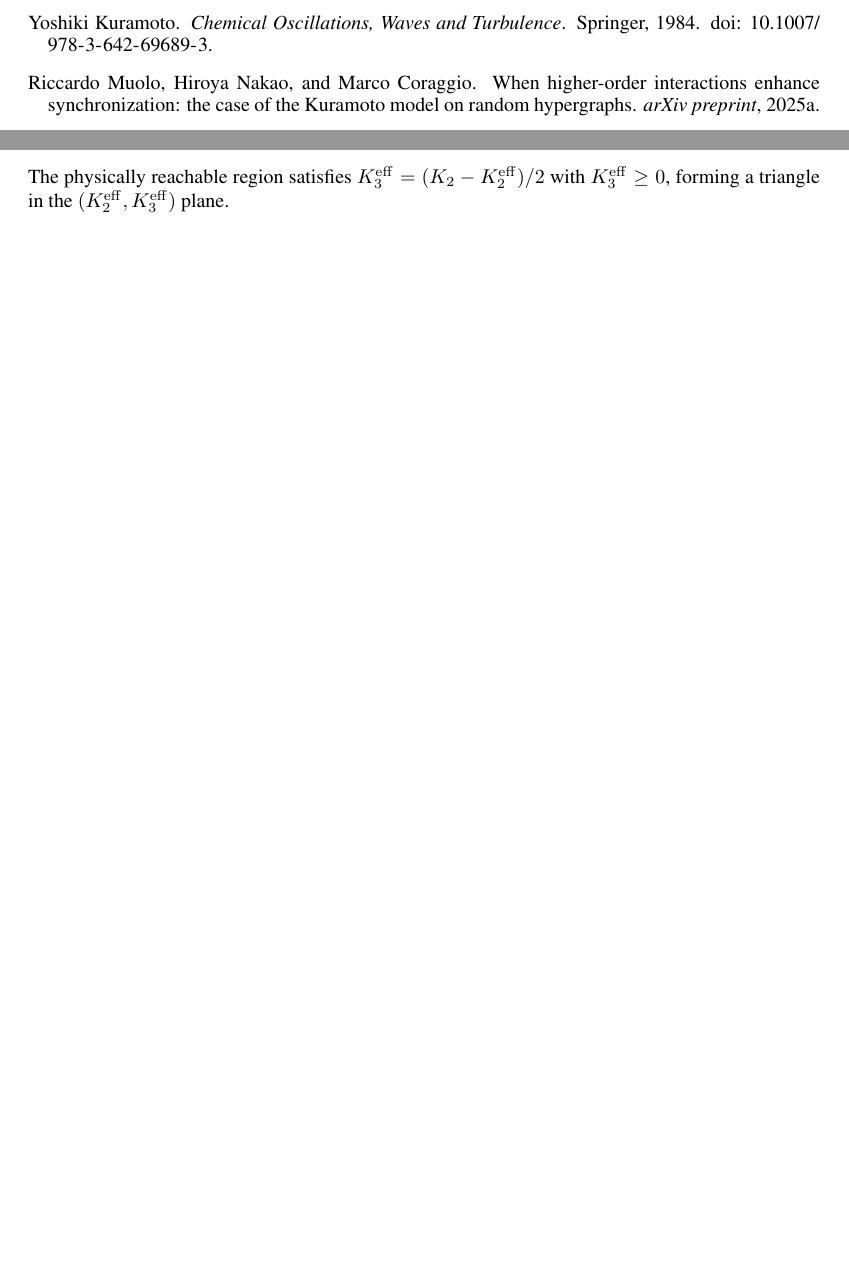
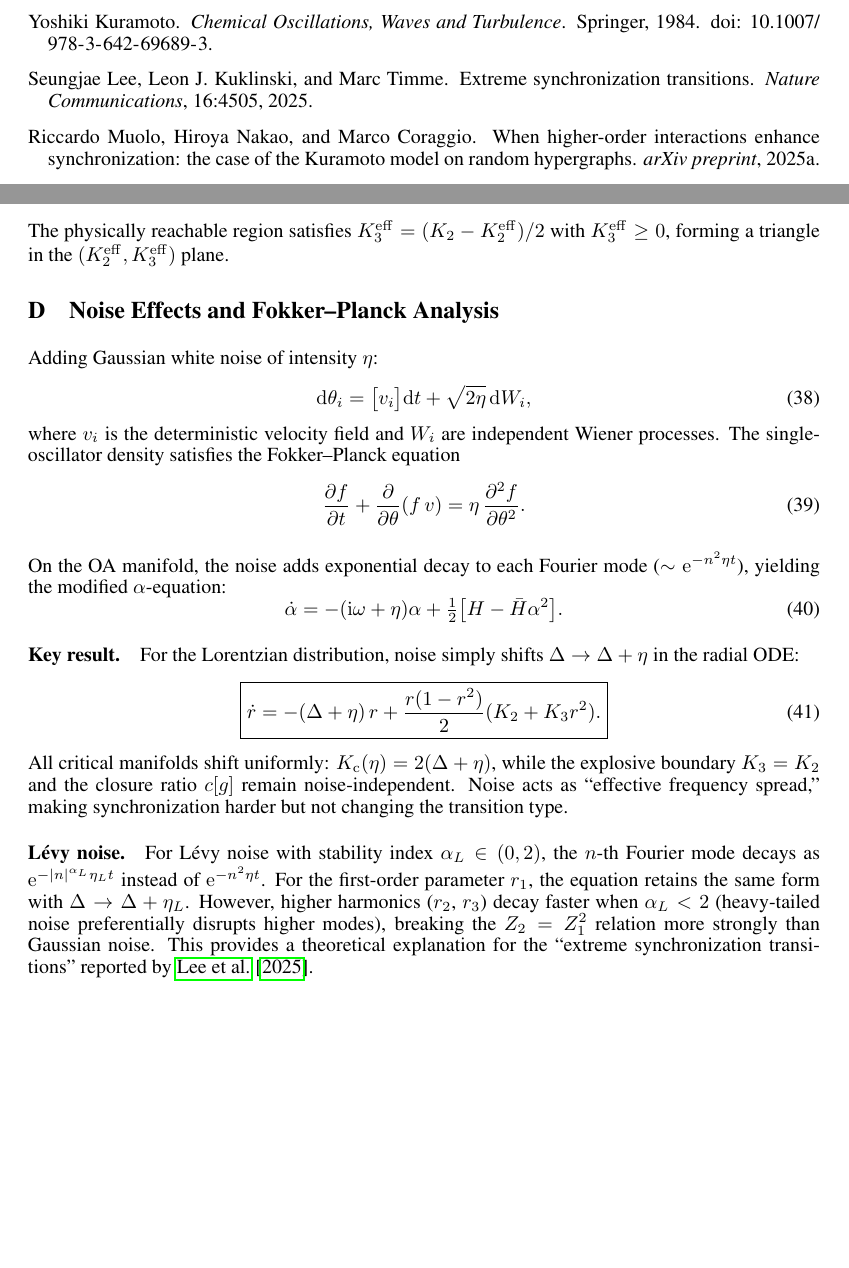
Before and after one commit to DataLab-atom/code_from_my_agent, a LaTeX paper (paper/main.tex): two parts of pages 9 and 13 of 13, joined at a grey line, cut so that both start at the same text, the shorter picture padded with empty space. Compiled offline with pdfLaTeX.

Commit message:
Add Appendix D: Fokker-Planck noise analysis + Levy noise
Gaussian noise shifts Delta->Delta+eta uniformly (onset harder, type unchanged).
Levy noise breaks Z2=Z1^2 more strongly, explaining Lee 2025 extreme transitions.
Content from MathAgent's noise_fokker_planck.tex, reformatted as appendix.

Co-Authored-By: Claude Opus 4.6 (1M context) <noreply@anthropic.com>

```diff
--- a/paper/main.tex
+++ b/paper/main.tex
@@ -924,4 +924,50 @@ $K_3^{\mathrm{eff}} = (K_2-K_2^{\mathrm{eff}})/2$ with $K_3^{\mathrm{eff}}\ge 0$
 forming a triangle in the $(K_2^{\mathrm{eff}}, K_3^{\mathrm{eff}})$ plane.
 
 
+\section{Noise Effects and Fokker--Planck Analysis}
+\label{app:fokker-planck}
+
+Adding Gaussian white noise of intensity $\eta$:
+\begin{equation}
+  \dd\theta_i = \bigl[v_i\bigr]\dd t + \sqrt{2\eta}\,\dd W_i,
+\end{equation}
+where $v_i$ is the deterministic velocity field and $W_i$ are independent
+Wiener processes.  The single-oscillator density satisfies the Fokker--Planck
+equation
+\begin{equation}
+  \frac{\partial f}{\partial t}
+  + \frac{\partial}{\partial\theta}(f\,v)
+  = \eta\,\frac{\partial^2 f}{\partial\theta^2}.
+\end{equation}
+
+On the OA manifold, the noise adds exponential decay to each Fourier mode
+($\sim\ee^{-n^2\eta t}$), yielding the modified $\alpha$-equation:
+\begin{equation}
+  \dot{\alpha} = -(\ii\omega + \eta)\alpha
+  + \tfrac{1}{2}\bigl[H - \bar{H}\alpha^2\bigr].
+\end{equation}
+
+\paragraph{Key result.} For the Lorentzian distribution, noise simply shifts
+$\Delta\to\Delta+\eta$ in the radial ODE:
+\begin{equation}
+  \boxed{
+  \dot{r} = -(\Delta+\eta)\,r + \frac{r(1-r^2)}{2}(K_2 + K_3 r^2).
+  }
+\end{equation}
+All critical manifolds shift uniformly: $\Kc(\eta) = 2(\Delta+\eta)$,
+while the explosive boundary $K_3=K_2$ and the closure ratio $c[g]$
+remain noise-independent.  Noise acts as ``effective frequency spread,''
+making synchronization harder but not changing the transition type.
+
+\paragraph{L\'evy noise.} For L\'evy noise with stability index
+$\alpha_L\in(0,2)$, the $n$-th Fourier mode decays as
+$\ee^{-|n|^{\alpha_L}\eta_L t}$ instead of $\ee^{-n^2\eta t}$.
+For the first-order parameter $r_1$, the equation retains the same form
+with $\Delta\to\Delta+\eta_L$.  However, higher harmonics ($r_2$, $r_3$)
+decay faster when $\alpha_L<2$ (heavy-tailed noise preferentially disrupts
+higher modes), breaking the $Z_2=Z_1^2$ relation more strongly than Gaussian
+noise.  This provides a theoretical explanation for the ``extreme
+synchronization transitions'' reported by~\citet{Lee2025}.
+
+
 \end{document}
```
